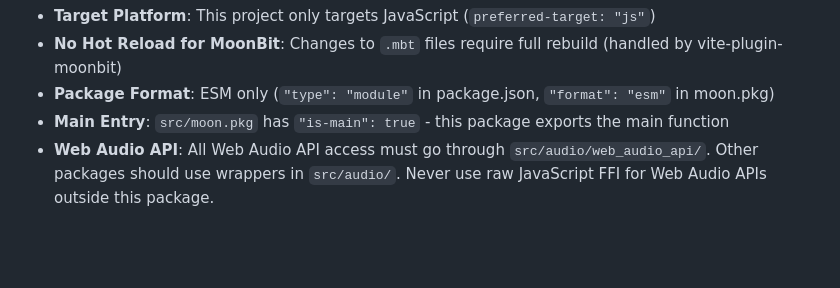
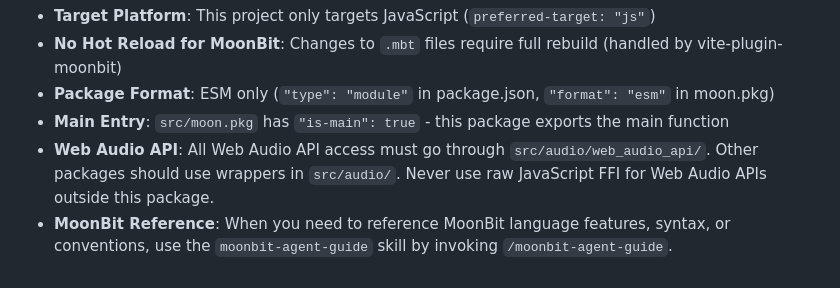
Before and after one commit to notomo/jazzene, a Markdown page: CLAUDE.md, the part around the change. Rendered like a GitHub page; blank space fills up the shorter version.

Commit message:
docs: add moonbit-agent-guide skill reference to CLAUDE.md
Co-Authored-By: Claude Opus 4.5 <noreply@anthropic.com>

```diff
--- a/CLAUDE.md
+++ b/CLAUDE.md
@@ -221,3 +221,4 @@ let tie_state = if total_pieces == 1 {
 - **Package Format**: ESM only (`"type": "module"` in package.json, `"format": "esm"` in moon.pkg)
 - **Main Entry**: `src/moon.pkg` has `"is-main": true` - this package exports the main function
 - **Web Audio API**: All Web Audio API access must go through `src/audio/web_audio_api/`. Other packages should use wrappers in `src/audio/`. Never use raw JavaScript FFI for Web Audio APIs outside this package.
+- **MoonBit Reference**: When you need to reference MoonBit language features, syntax, or conventions, use the `moonbit-agent-guide` skill by invoking `/moonbit-agent-guide`.
```
